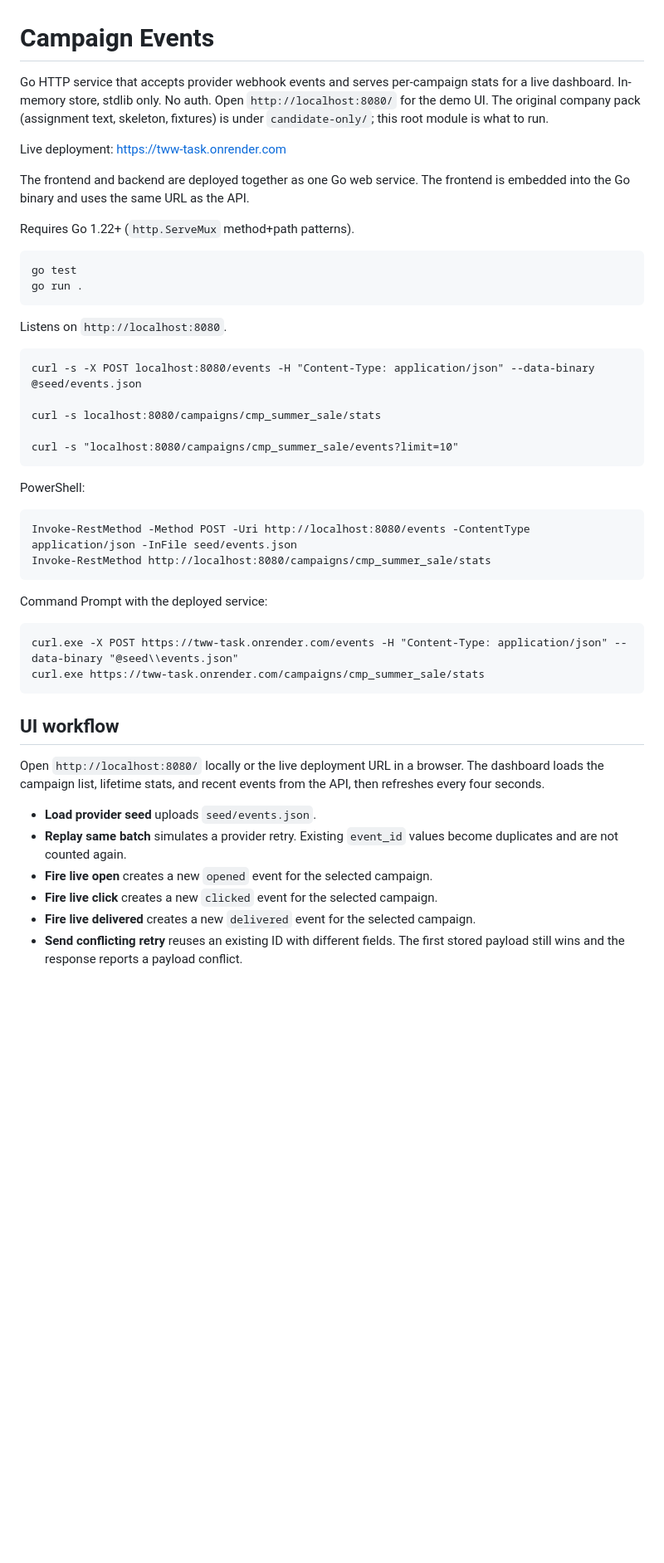
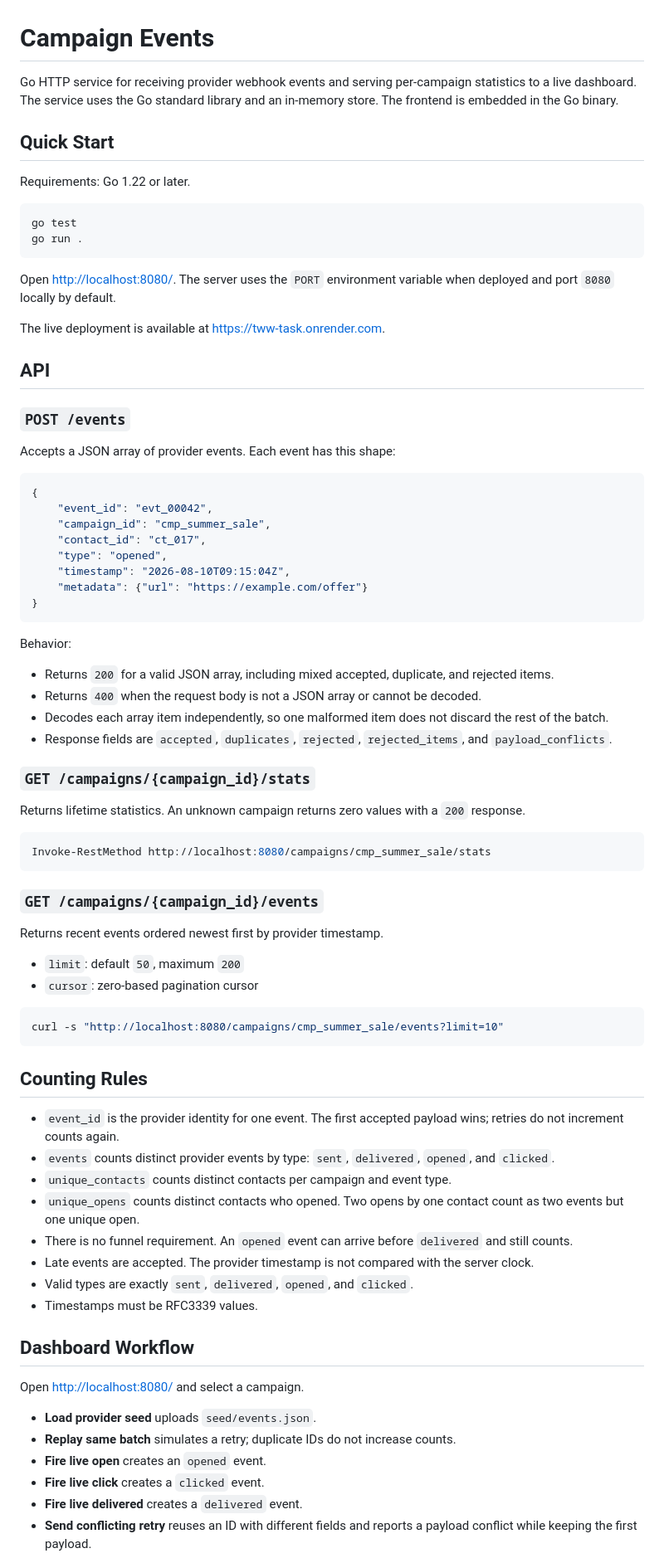
Before and after one commit to santhoshkumaritla/TWW-task, a Markdown page: README.md, the part around one of its changes. Shown at 83% size. GitHub-like rendering; blank space fills up the shorter version.

Commit message:
Improve project README structure

````diff
--- a/README.md
+++ b/README.md
@@ -1,50 +1,95 @@
 # Campaign Events
 
-Go HTTP service that accepts provider webhook events and serves per-campaign stats for a live dashboard. In-memory store, stdlib only. No auth. Open `http://localhost:8080/` for the demo UI. The original company pack (assignment text, skeleton, fixtures) is under `candidate-only/`; this root module is what to run.
+Go HTTP service for receiving provider webhook events and serving per-campaign
+statistics to a live dashboard. The service uses the Go standard library and an
+in-memory store. The frontend is embedded in the Go binary.
 
-Live deployment: https://tww-task.onrender.com
+## Quick Start
 
-The frontend and backend are deployed together as one Go web service. The frontend is embedded into the Go binary and uses the same URL as the API.
+Requirements: Go 1.22 or later.
 
-Requires Go 1.22+ (`http.ServeMux` method+path patterns).
-
-```
+```bash
 go test
 go run .
 ```
 
-Listens on `http://localhost:8080`.
+Open <http://localhost:8080/>. The server uses the `PORT` environment variable
+when deployed and port `8080` locally by default.
 
-```
-curl -s -X POST localhost:8080/events -H "Content-Type: application/json" --data-binary @seed/events.json
+The live deployment is available at <https://tww-task.onrender.com>.
 
-curl -s localhost:8080/campaigns/cmp_summer_sale/stats
+## API
 
-curl -s "localhost:8080/campaigns/cmp_summer_sale/events?limit=10"
+### `POST /events`
+
+Accepts a JSON array of provider events. Each event has this shape:
+
+```json
+{
+	"event_id": "evt_00042",
+	"campaign_id": "cmp_summer_sale",
+	"contact_id": "ct_017",
+	"type": "opened",
+	"timestamp": "2026-08-10T09:15:04Z",
+	"metadata": {"url": "https://example.com/offer"}
+}
 ```
 
-PowerShell:
+Behavior:
 
-```
-Invoke-RestMethod -Method POST -Uri http://localhost:8080/events -ContentType application/json -InFile seed/events.json
+- Returns `200` for a valid JSON array, including mixed accepted, duplicate,
+	and rejected items.
+- Returns `400` when the request body is not a JSON array or cannot be decoded.
+- Decodes each array item independently, so one malformed item does not discard
+	the rest of the batch.
+- Response fields are `accepted`, `duplicates`, `rejected`, `rejected_items`,
+	and `payload_conflicts`.
+
+### `GET /campaigns/{campaign_id}/stats`
+
+Returns lifetime statistics. An unknown campaign returns zero values with a
+`200` response.
+
+```powershell
 Invoke-RestMethod http://localhost:8080/campaigns/cmp_summer_sale/stats
 ```
 
-Command Prompt with the deployed service:
+### `GET /campaigns/{campaign_id}/events`
 
-```
-curl.exe -X POST https://tww-task.onrender.com/events -H "Content-Type: application/json" --data-binary "@seed\\events.json"
-curl.exe https://tww-task.onrender.com/campaigns/cmp_summer_sale/stats
+Returns recent events ordered newest first by provider timestamp.
+
+- `limit`: default `50`, maximum `200`
+- `cursor`: zero-based pagination cursor
+
+```bash
+curl -s "http://localhost:8080/campaigns/cmp_summer_sale/events?limit=10"
 ```
 
-## UI workflow
+## Counting Rules
 
-Open `http://localhost:8080/` locally or the live deployment URL in a browser. The dashboard loads the campaign list, lifetime stats, and recent events from the API, then refreshes every four seconds.
+- `event_id` is the provider identity for one event. The first accepted payload
+	wins; retries do not increment counts again.
+- `events` counts distinct provider events by type: `sent`, `delivered`,
+	`opened`, and `clicked`.
+- `unique_contacts` counts distinct contacts per campaign and event type.
+- `unique_opens` counts distinct contacts who opened. Two opens by one contact
+	count as two events but one unique open.
+- There is no funnel requirement. An `opened` event can arrive before
+	`delivered` and still counts.
+- Late events are accepted. The provider timestamp is not compared with the
+	server clock.
+- Valid types are exactly `sent`, `delivered`, `opened`, and `clicked`.
+- Timestamps must be RFC3339 values.
+
+## Dashboard Workflow
+
+Open <http://localhost:8080/> and select a campaign.
 
 - **Load provider seed** uploads `seed/events.json`.
-- **Replay same batch** simulates a provider retry. Existing `event_id` values become duplicates and are not counted again.
-- **Fire live open** creates a new `opened` event for the selected campaign.
-- **Fire live click** creates a new `clicked` event for the selected campaign.
-- **Fire live delivered** creates a new `delivered` event for the selected campaign.
-- **Send conflicting retry** reuses an existing ID with different fields. The first stored payload still wins and the response reports a payload conflict.
+- **Replay same batch** simulates a retry; duplicate IDs do not increase counts.
+- **Fire live open** creates an `opened` event.
+- **Fire live click** creates a `clicked` event.
+- **Fire live delivered** creates a `delivered` event.
+- **Send conflicting retry** reuses an ID with different fields and reports a
+	payload conflict while keeping the first payload.
 
````
Also changed, not shown: other parts of README.md (+36 -41 lines).
